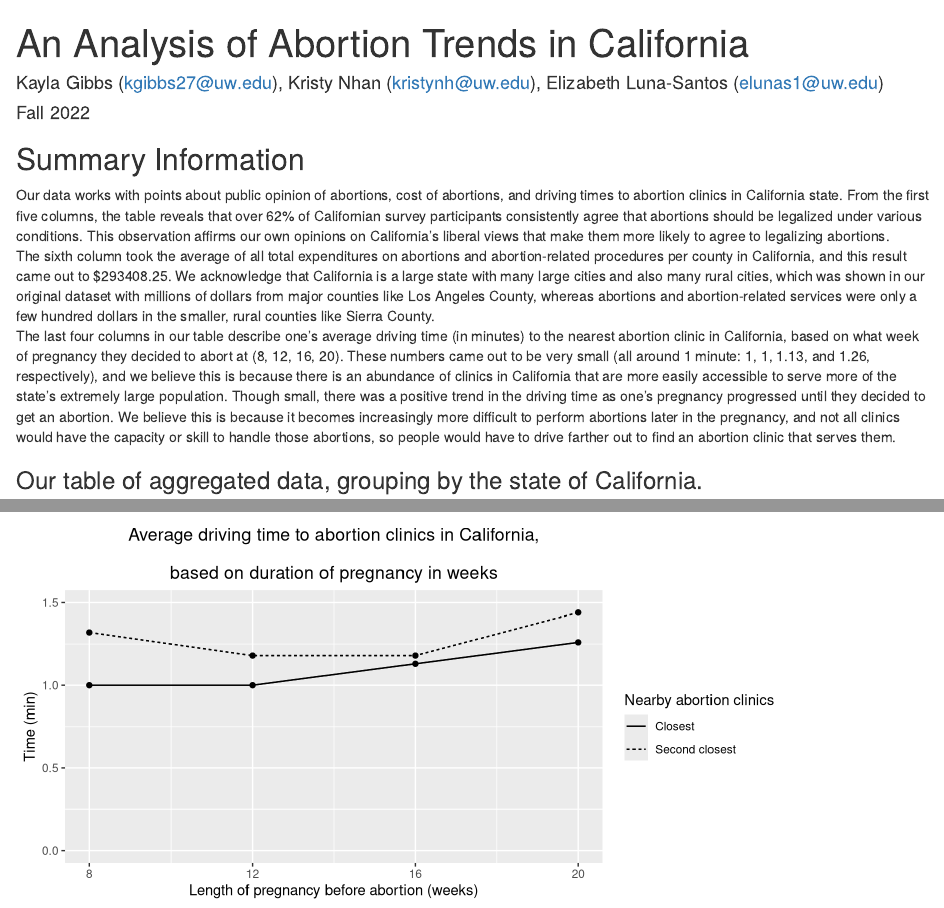
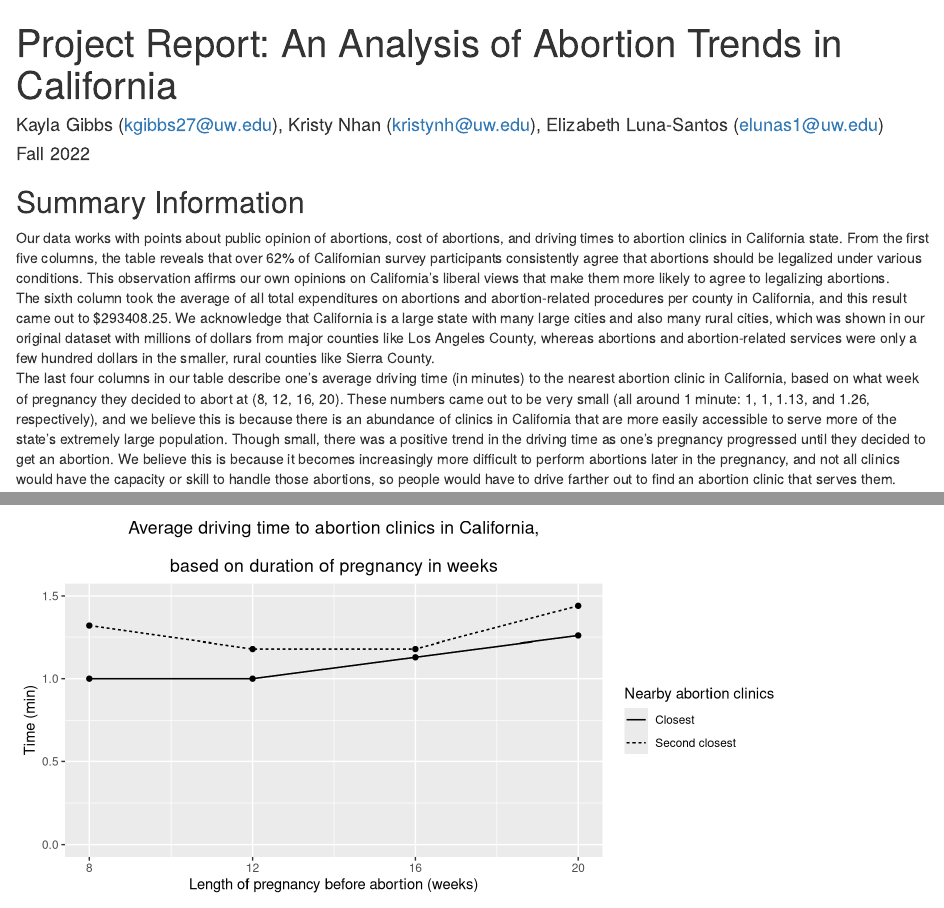
Before and after one commit to info201a-au2022/project-group-3-section-ab, an R Markdown document (docs/index.Rmd): the page in a window 1100 px wide, from its top, and a second part further down, joined at a grey line. Rendered offline with R 4.5, knitr and Pandoc, with nearby package versions.

Commit message:
Minor edits to report

```diff
--- a/docs/index.Rmd
+++ b/docs/index.Rmd
@@ -1,5 +1,5 @@
 ---
-title: "An Analysis of Abortion Trends in California"
+title: "Project Report: An Analysis of Abortion Trends in California"
 author: "Kayla Gibbs (kgibbs27@uw.edu), Kristy Nhan (kristynh@uw.edu), Elizabeth Luna-Santos (elunas1@uw.edu)"
 date: "Fall 2022"
 output: html_document
```
